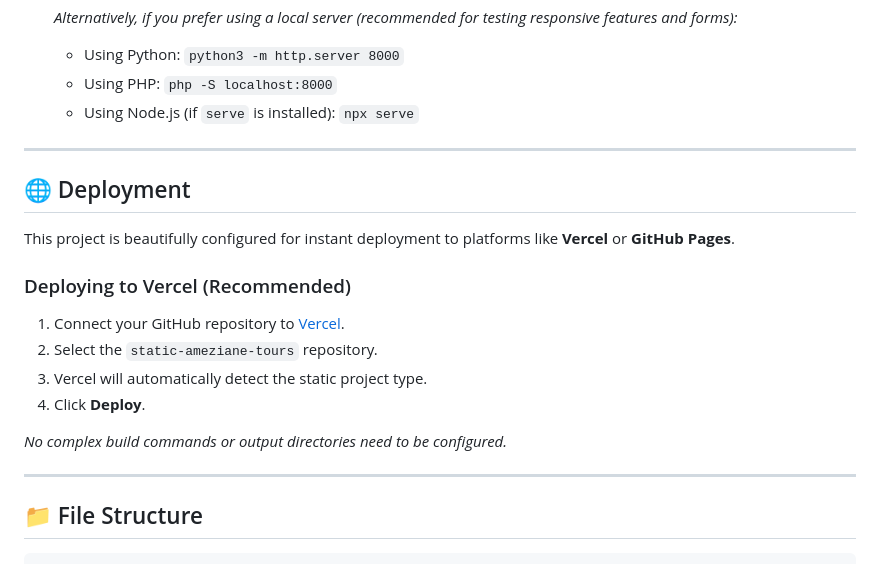
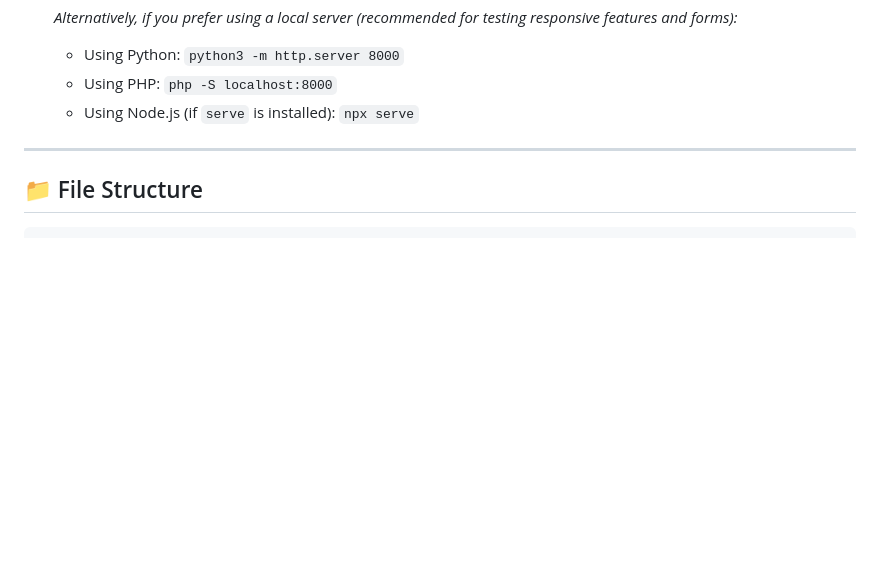
Before and after one commit to amezianeomar/static-ameziane-tours, a Markdown page: README.md, the part around the change. GitHub-like rendering; blank space fills up the shorter version.

````diff
--- a/README.md
+++ b/README.md
@@ -58,21 +58,6 @@ Since this is a static single-page application built with standard HTML/CSS/JS,
 
 ---
 
-## 🌐 Deployment
-
-This project is beautifully configured for instant deployment to platforms like **Vercel** or **GitHub Pages**.
-
-### Deploying to Vercel (Recommended)
-
-1. Connect your GitHub repository to [Vercel](https://vercel.com/).
-2. Select the `static-ameziane-tours` repository.
-3. Vercel will automatically detect the static project type.
-4. Click **Deploy**.
-
-*No complex build commands or output directories need to be configured.*
-
----
-
 ## 📁 File Structure
 
 ```text
````
